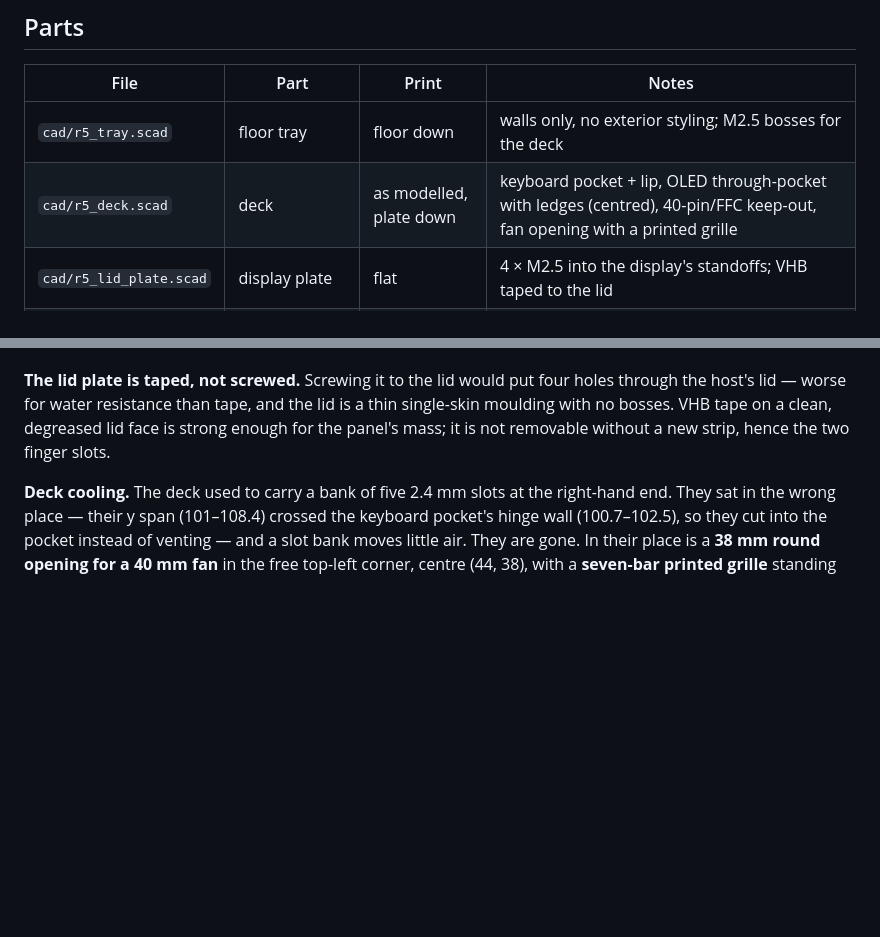
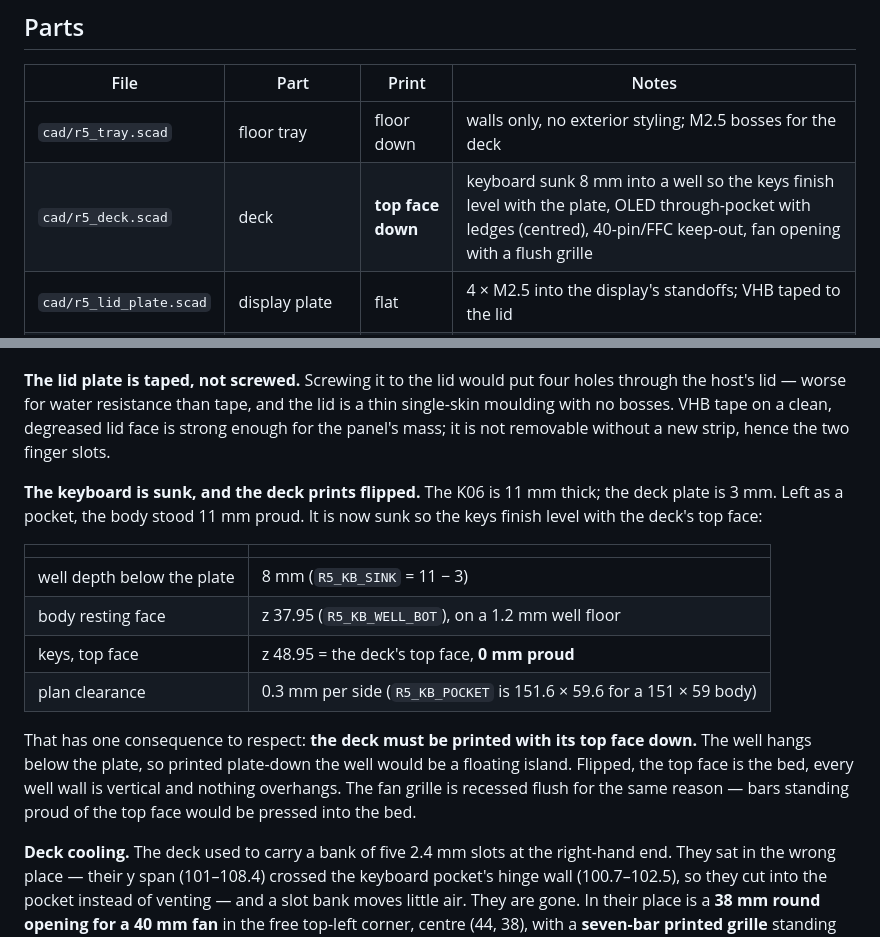
Before and after one commit to jsoeterbroek/ktemata, a Markdown page: docs/R5.md, 2 parts joined by grey strips. GitHub-like rendering; blank space fills up the shorter version.

Commit message:
r5 deck: sink the keyboard so the keys sit level with the plate
The K06 body is 11 mm and the deck plate is 3 mm, so the pocket left the
keyboard standing 11 mm proud. It now drops into a well that hangs 8 mm below
the plate, rests on a 1.2 mm floor, and the keys finish at z 48.95 - the
deck's own top face, 0.0 mm proud (was 11).

Consequences, both deliberate:

- the deck must be printed TOP FACE DOWN. The well hangs below the plate, so
  printed plate-down it would be a floating island; flipped, every well wall is
  vertical and nothing overhangs. Recorded in the deck header and docs/R5.md.
- the fan grille is now recessed flush instead of standing 1.2 mm proud, since
  anything above the top face would be pressed into the bed. The bars have to
  be unioned in AFTER the opening is cut: they occupy the plate's own volume
  inside the fan opening, so cutting leaves them removed and not cutting leaves
  the plate solid over them.

Plan clearance is the K06's 0.3 mm per side, already in R5_KB_POCKET; a wide
support ledge was tried first and rejected, because the K06's bezel is only
about 4 mm and any wider ledge clashed with the keys.

R5_KB_TOP becomes the deck top (it fed the closed-case asserts as walls flush
with the keys); pad + keyboard is now 56.95 mm against 87.68 mm of glass, so
the closed-case checks still pass with more room than before.

Checked: bad edges 0, and deck vs keyboard, tray, display and cover are all
empty in the CHECK sweep.

```diff
--- a/docs/R5.md
+++ b/docs/R5.md
@@ -55,7 +55,7 @@ The 1150/1170 rows are recorded only to show why they are not options; `HOST` re
 | File | Part | Print | Notes |
 |---|---|---|---|
 | `cad/r5_tray.scad` | floor tray | floor down | walls only, no exterior styling; M2.5 bosses for the deck |
-| `cad/r5_deck.scad` | deck | as modelled, plate down | keyboard pocket + lip, OLED through-pocket with ledges (centred), 40-pin/FFC keep-out, fan opening with a printed grille |
+| `cad/r5_deck.scad` | deck | **top face down** | keyboard sunk 8 mm into a well so the keys finish level with the plate, OLED through-pocket with ledges (centred), 40-pin/FFC keep-out, fan opening with a flush grille |
 | `cad/r5_lid_plate.scad` | display plate | flat | 4 × M2.5 into the display's standoffs; VHB taped to the lid |
 | `cad/r5_lid_cover.scad` | lid cover: display bezel + power button | flat, lid face down | the full lid lining: bezel around the TD2, a 16 mm IP67 power button in the latch band, screws into the display's standoffs. Alternative to `r5_lid_plate` |
 
@@ -140,6 +140,22 @@ host's lid — worse for water resistance than tape, and the lid is a thin singl
 with no bosses. VHB tape on a clean, degreased lid face is strong enough for the panel's mass;
 it is not removable without a new strip, hence the two finger slots.
 
+**The keyboard is sunk, and the deck prints flipped.** The K06 is 11 mm thick; the deck plate is
+3 mm. Left as a pocket, the body stood 11 mm proud. It is now sunk so the keys finish level with
+the deck's top face:
+
+| | |
+|---|---|
+| well depth below the plate | 8 mm (`R5_KB_SINK` = 11 − 3) |
+| body resting face | z 37.95 (`R5_KB_WELL_BOT`), on a 1.2 mm well floor |
+| keys, top face | z 48.95 = the deck's top face, **0 mm proud** |
+| plan clearance | 0.3 mm per side (`R5_KB_POCKET` is 151.6 × 59.6 for a 151 × 59 body) |
+
+That has one consequence to respect: **the deck must be printed with its top face down.** The well
+hangs below the plate, so printed plate-down the well would be a floating island. Flipped, the top
+face is the bed, every well wall is vertical and nothing overhangs. The fan grille is recessed
+flush for the same reason — bars standing proud of the top face would be pressed into the bed.
+
 **Deck cooling.** The deck used to carry a bank of five 2.4 mm slots at the right-hand end. They
 sat in the wrong place — their y span (101–108.4) crossed the keyboard pocket's hinge wall
 (100.7–102.5), so they cut into the pocket instead of venting — and a slot bank moves little air.
```
Also changed, not shown: renders/ktemata_r5_deck.png, 3 other files.
